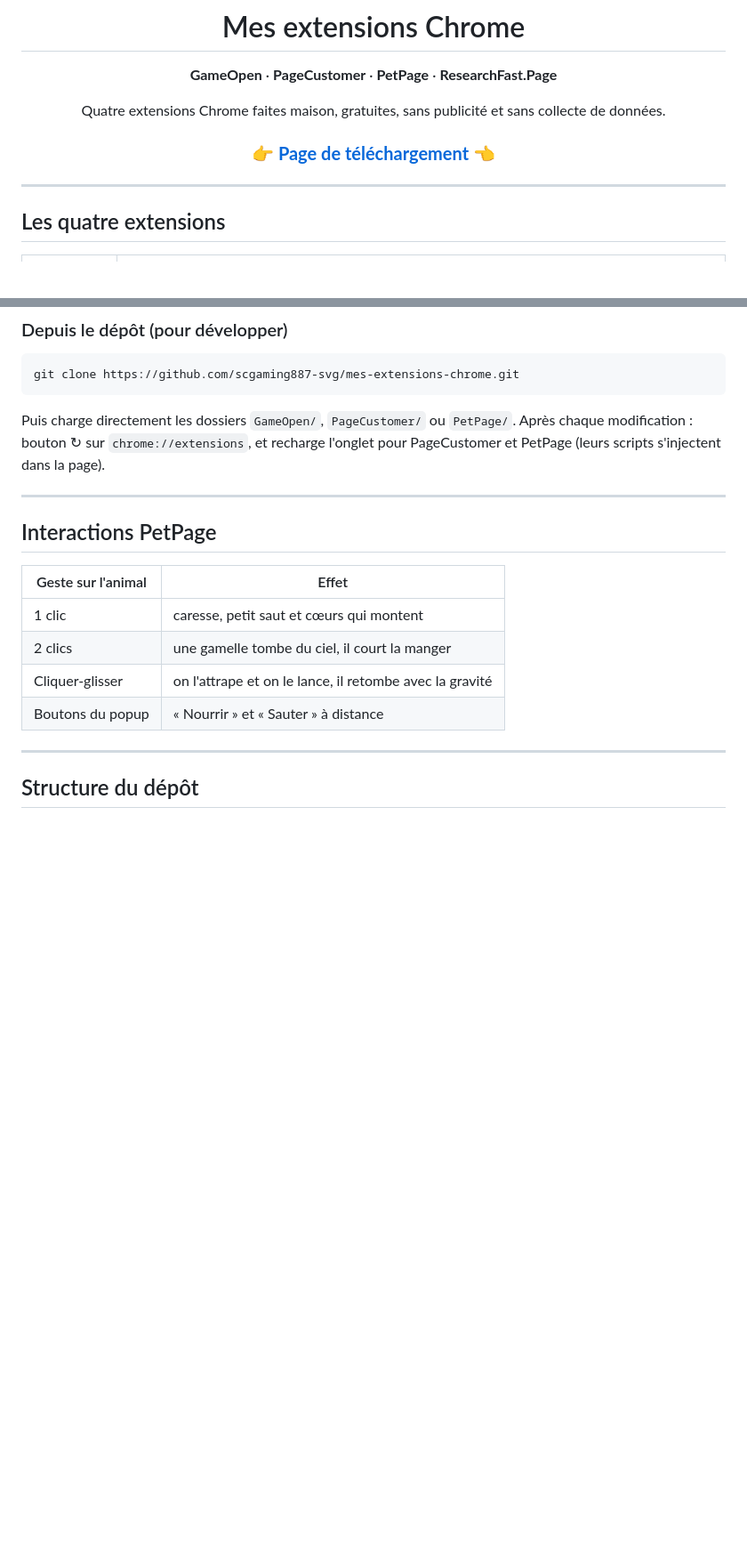
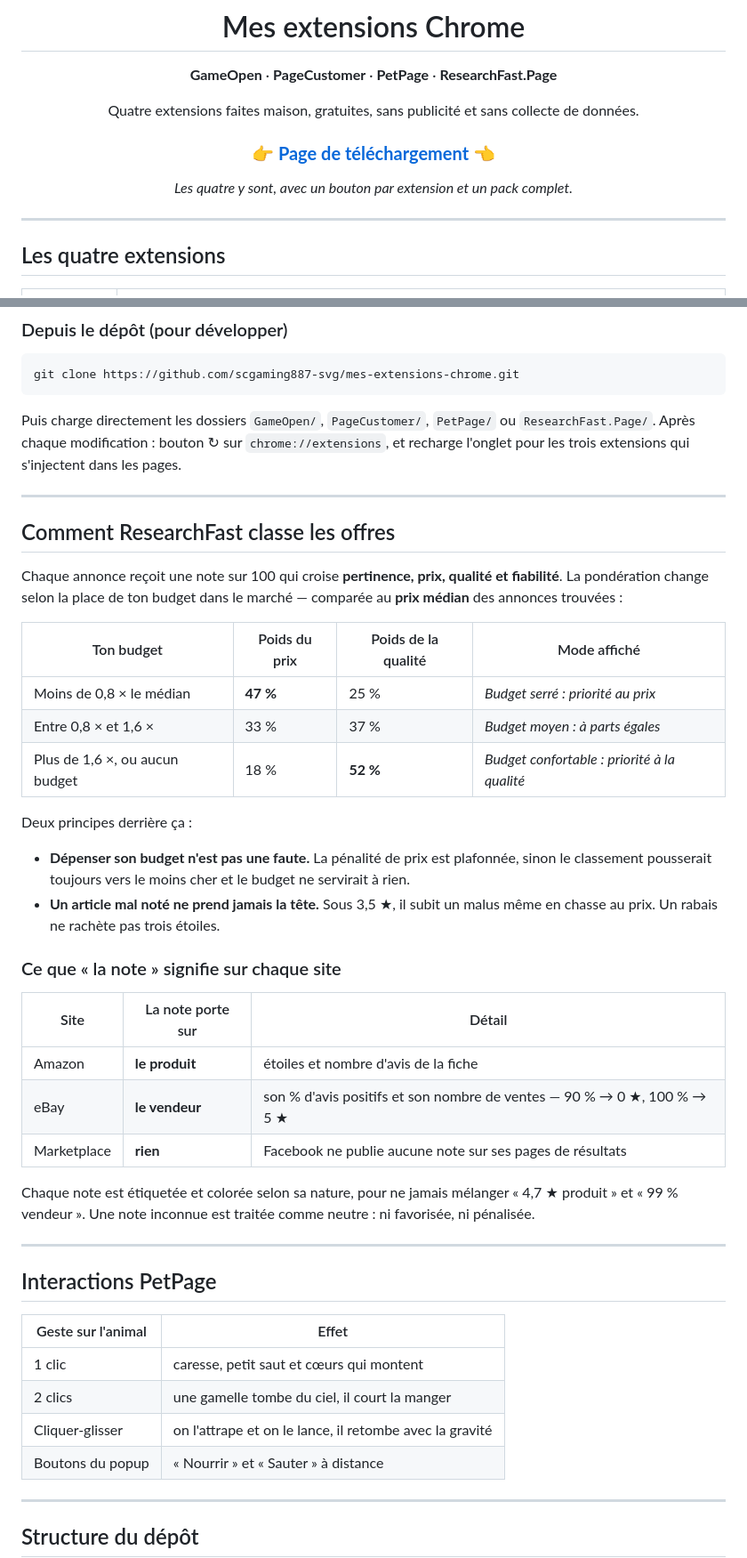
Before and after one commit to scgaming887-svg/mes-extensions-chrome, a Markdown page: README.md, 2 parts joined by grey strips. Shown at 89% size. GitHub-like rendering; blank space fills up the shorter version.

````diff
--- a/README.md
+++ b/README.md
@@ -4,9 +4,11 @@
 
 **GameOpen** · **PageCustomer** · **PetPage** · **ResearchFast.Page**
 
-Quatre extensions Chrome faites maison, gratuites, sans publicité et sans collecte de données.
+Quatre extensions faites maison, gratuites, sans publicité et sans collecte de données.
 
 ### 👉 [**Page de téléchargement**](https://scgaming887-svg.github.io/mes-extensions-chrome/) 👈
+
+*Les quatre y sont, avec un bouton par extension et un pack complet.*
 
 </div>
 
@@ -106,9 +113,41 @@ Le plus simple : va sur la **[page de téléchargement](https://scgaming887-svg.
 git clone https://github.com/scgaming887-svg/mes-extensions-chrome.git
 ```
 
-Puis charge directement les dossiers `GameOpen/`, `PageCustomer/` ou `PetPage/`.
+Puis charge directement les dossiers `GameOpen/`, `PageCustomer/`, `PetPage/` ou `ResearchFast.Page/`.
 Après chaque modification : bouton ↻ sur `chrome://extensions`, et recharge l'onglet
-pour PageCustomer et PetPage (leurs scripts s'injectent dans la page).
+pour les trois extensions qui s'injectent dans les pages.
+
+---
+
+## Comment ResearchFast classe les offres
+
+Chaque annonce reçoit une note sur 100 qui croise **pertinence, prix, qualité et fiabilité**.
+La pondération change selon la place de ton budget dans le marché — comparée au **prix médian**
+des annonces trouvées :
+
+| Ton budget | Poids du prix | Poids de la qualité | Mode affiché |
+|---|---|---|---|
+| Moins de 0,8 × le médian | **47 %** | 25 % | *Budget serré : priorité au prix* |
+| Entre 0,8 × et 1,6 × | 33 % | 37 % | *Budget moyen : à parts égales* |
+| Plus de 1,6 ×, ou aucun budget | 18 % | **52 %** | *Budget confortable : priorité à la qualité* |
+
+Deux principes derrière ça :
+
+- **Dépenser son budget n'est pas une faute.** La pénalité de prix est plafonnée, sinon le
+  classement pousserait toujours vers le moins cher et le budget ne servirait à rien.
+- **Un article mal noté ne prend jamais la tête.** Sous 3,5 ★, il subit un malus même en
+  chasse au prix. Un rabais ne rachète pas trois étoiles.
+
+### Ce que « la note » signifie sur chaque site
+
+| Site | La note porte sur | Détail |
+|---|---|---|
+| Amazon | **le produit** | étoiles et nombre d'avis de la fiche |
+| eBay | **le vendeur** | son % d'avis positifs et son nombre de ventes — 90 % → 0 ★, 100 % → 5 ★ |
+| Marketplace | **rien** | Facebook ne publie aucune note sur ses pages de résultats |
+
+Chaque note est étiquetée et colorée selon sa nature, pour ne jamais mélanger « 4,7 ★ produit »
+et « 99 % vendeur ». Une note inconnue est traitée comme neutre : ni favorisée, ni pénalisée.
 
 ---
 
````
Also changed, not shown: other parts of README.md (+47 -25 lines).
